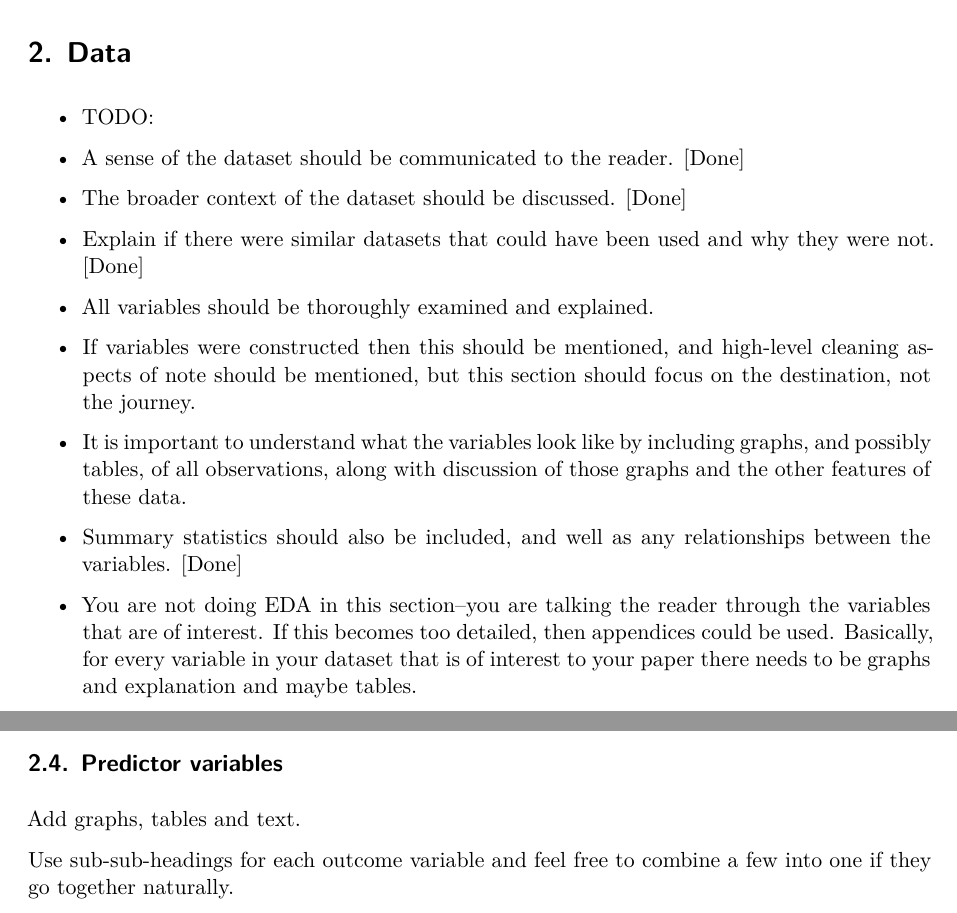
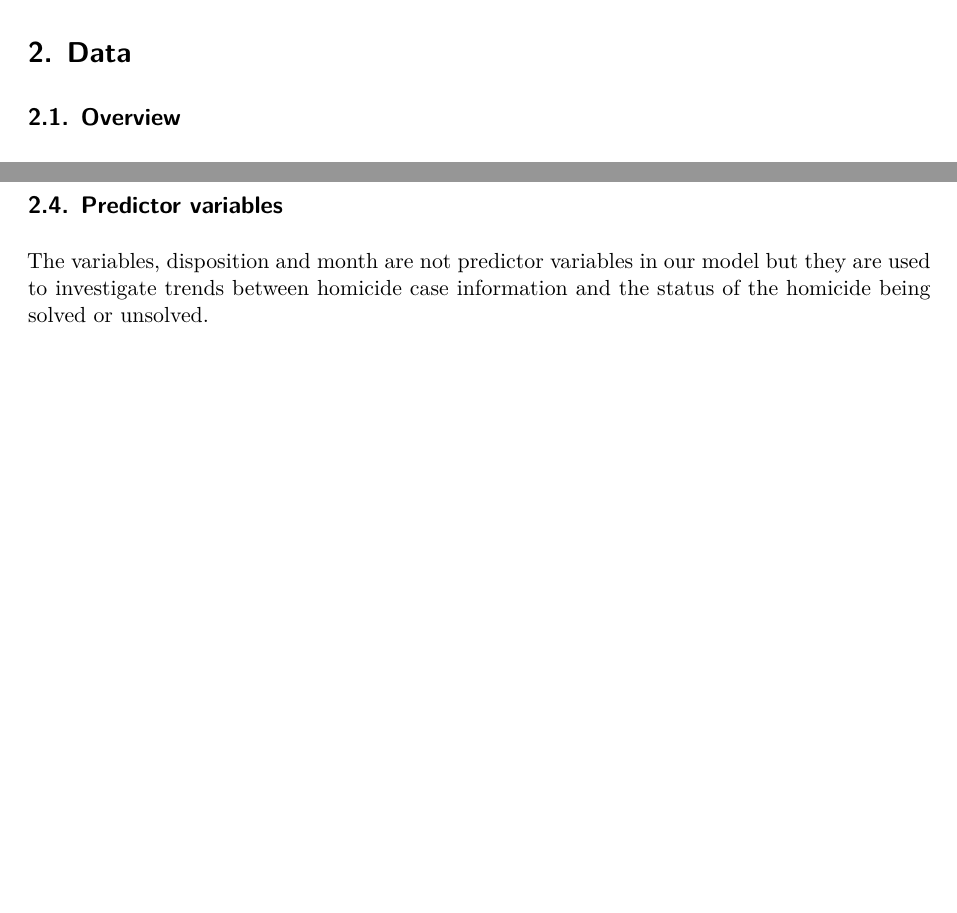
Before and after one commit to moonsdust/good-books, a Quarto document (paper/paper.qmd): two parts of pages 2 and 4 of 17, joined at a grey line, cut so that both start at the same text, the shorter picture padded with empty space. Rendered offline with R 4.5, knitr and Pandoc in place of Quarto, then LaTeX, with nearby package versions; some code elsewhere in the file could not run offline.

```diff
--- a/paper/paper.qmd
+++ b/paper/paper.qmd
@@ -59,19 +59,6 @@
 
 # Data {#sec-data}
 
-- TODO:
-- A sense of the dataset should be communicated to the reader. [Done]
-- The broader context of the dataset should be discussed. [Done]
-- Explain if there were similar datasets that could have been used and why they were not. [Done]
-
-- All variables should be thoroughly examined and explained.
-- If variables were constructed then this should be mentioned, and high-level cleaning aspects of note should be mentioned, but this section should focus on the destination, not the journey.
-- It is important to understand what the variables look like by including graphs, and possibly tables, of all observations, along with discussion of those graphs and the other features of these data.
-- Summary statistics should also be included, and well as any relationships between the variables. [Done]
-
-- You are not doing EDA in this section--you are talking the reader through the variables that are of interest. If this becomes too detailed, then appendices could be used. Basically, for every variable in your dataset that is of interest to your paper there needs to be graphs and explanation and maybe tables.
-
-
 ## Overview
 
 The dataset we used for this paper comes from The Washington's Post's GitHub repository, "How The Post mapped unsolved murders", which is also known as the "Unsolved Homicide Database" [@datahomicides]. We used the statistical programming language R [@citeR], tidyverse [@citetidyverse], janitor [@citejanitor], lubridate [@citelubridate], dplyr [@citedplyr], ggplot2 [@citeggplot2], arrow [@citearrow], testthat [@citetestthat], and knitr [@citeknitr] to retrieve, clean, test, and analyze the dataset. To construct, test, and analyze our model, we used the following packages: rstanarm [@citerstanarm], modelsummary [@citemodelsummary], and car [@citecar]. The causal model diagram created to understand the relationship between predictor variables, the outcome variable, and a confounder used DiagrammeR [@citeDiagrammeR], rsvg [@citersvg], DiagrammeRsvg [@citeDiagrammeRsvg] and png [@citepng]. To style our scripts, we used lintr [@citelintr] and styler [@citestyler].
@@ -142,10 +113,6 @@
 
 ## Predictor variables
-Add graphs, tables and text.
-
-Use sub-sub-headings for each outcome variable and feel free to combine a few into one if they go together naturally.
-
-
+The variables, disposition and month are not predictor variables in our model but they are used to investigate trends between homicide case information and the status of the homicide being solved or unsolved.
 
 
 
```
Also changed, not shown: README.md, paper/paper.pdf, paper/paper.qmd (28 more changed lines).
